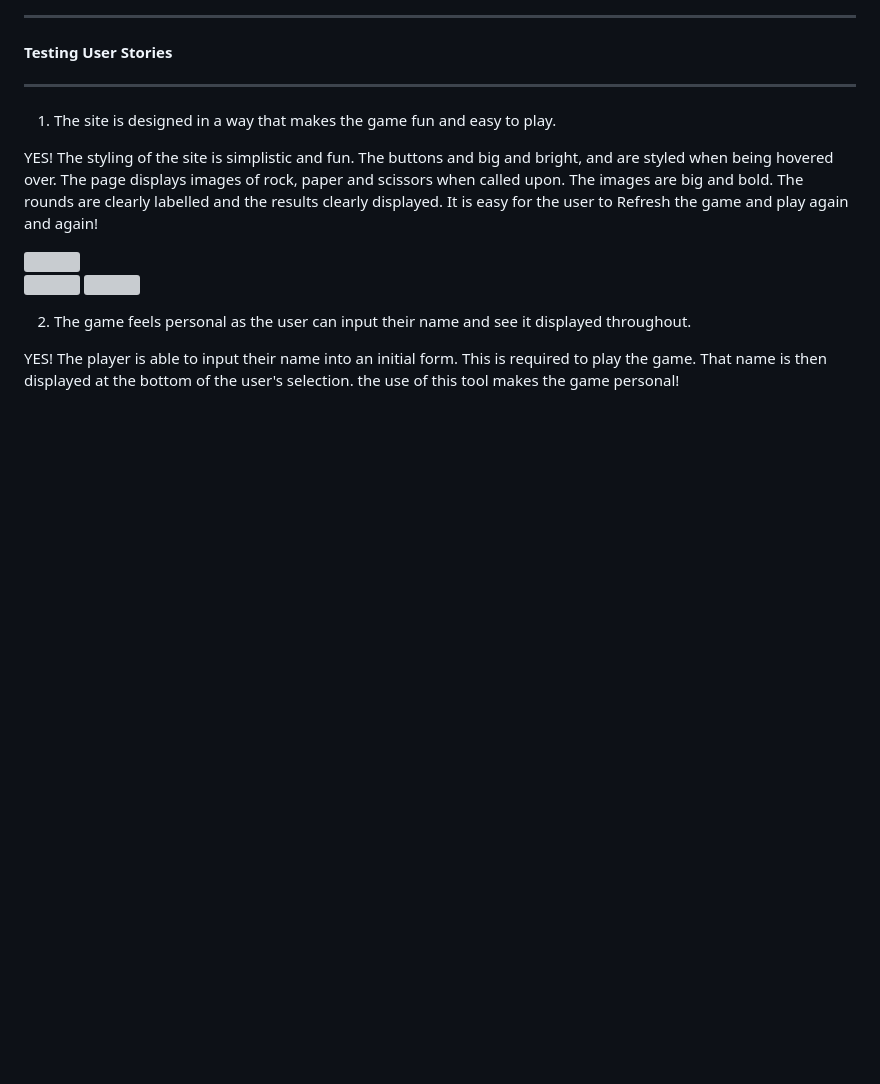
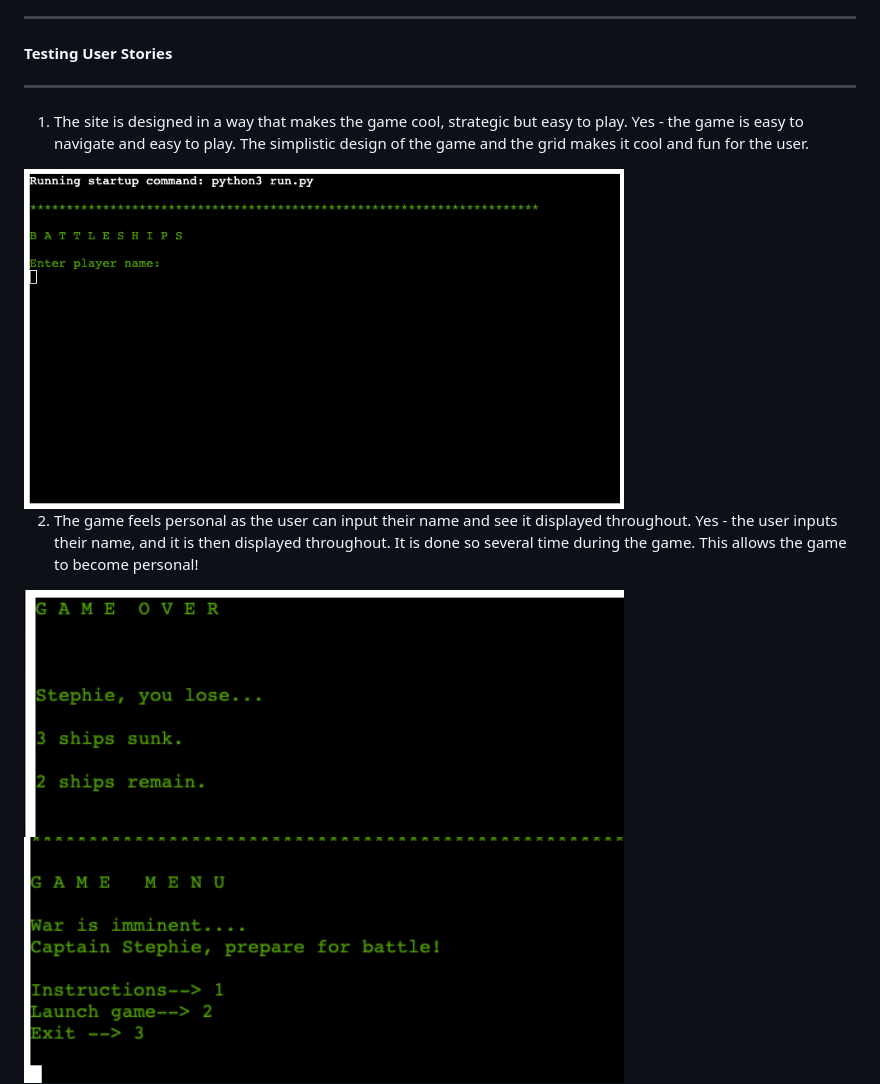
Before and after one commit to Code-Institute-Submissions/battleship-blast, a Markdown page: README.md, the part around the change printed below. Drawn GitHub-style; blank space fills up the shorter version; grey boxes are pictures that could not be loaded.

```diff
--- a/README.md
+++ b/README.md
@@ -492,16 +494,15 @@ What was happening was that the result for Round 4 was being read to come up wit
 
 * * *
 
-1. The site is designed in a way that makes the game fun and easy to play.
+1. The site is designed in a way that makes the game cool, strategic but easy to play.
+Yes - the game is easy to navigate and easy to play. The simplistic design of the game and the grid makes it cool and fun for the user.
 
-YES! The styling of the site is simplistic and fun. The buttons and big and bright, and are styled when being hovered over. The page displays images of rock, paper and scissors when called upon. The images are big and bold. The rounds are clearly labelled and the results clearly displayed. It is easy for the user to Refresh the game and play again and again!
-
-<img src="assets/images/results-display.png" width="300px">
-
-<img src="assets/images/refresh-1.png" width="300px"> <img src="assets/images/refresh-2.png" width="300px">
+<img src="assets/images/homescreen.png" width="600px">
 
 
 2. The game feels personal as the user can input their name and see it displayed throughout.
+Yes - the user inputs their name, and it is then displayed throughout. It is done so several time during the game. This allows the game to become personal!
 
-YES! The player is able to input their name into an initial form. This is required to play the game. That name is then displayed at the bottom of the user's selection. the use of this tool makes the game personal!
+<img src="assets/images/name-1.png" width="600px">
+<img src="assets/images/name-2.png" width="600px">
 
```
Also changed, not shown: other parts of README.md (+25 -7 lines), assets/images/am-i-responsive.png (added).
